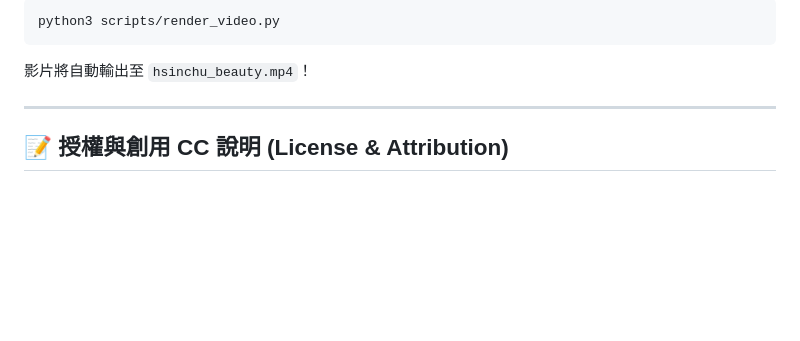
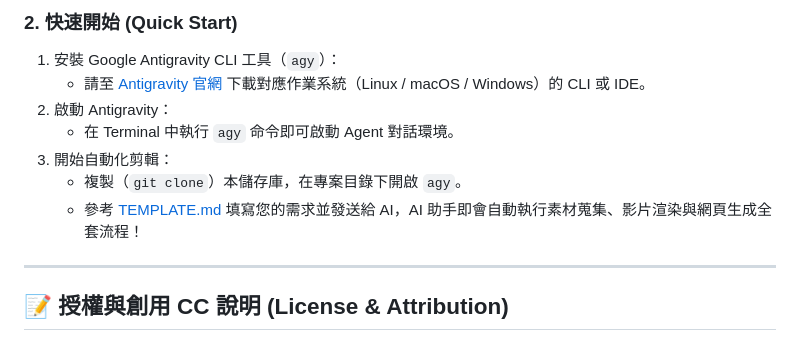
Before and after one commit to n0b0dy-is-me/ai-gen-video-demo, a Markdown page: README.md, the part around one of its changes. Rendered like a GitHub page; blank space fills up the shorter version.

````diff
--- a/README.md
+++ b/README.md
@@ -83,9 +83,12 @@ beauty_of_hsinchu/
 
-```bash
-python3 scripts/render_video.py
-```
-
-影片將自動輸出至 `hsinchu_beauty.mp4`！
+### 2. 快速開始 (Quick Start)
+1. 安裝 Google Antigravity CLI 工具（`agy`）：
+   * 請至 [Antigravity 官網](https://antigravity.google) 下載對應作業系統（Linux / macOS / Windows）的 CLI 或 IDE。
+2. 啟動 Antigravity：
+   * 在 Terminal 中執行 `agy` 命令即可啟動 Agent 對話環境。
+3. 開始自動化剪輯：
+   * 複製（`git clone`）本儲存庫，在專案目錄下開啟 `agy`。
+   * 參考 [TEMPLATE.md](TEMPLATE.md) 填寫您的需求並發送給 AI，AI 助手即會自動執行素材蒐集、影片渲染與網頁生成全套流程！
 
 ---
 
````
Also changed, not shown: other parts of README.md (+15 -15 lines).
